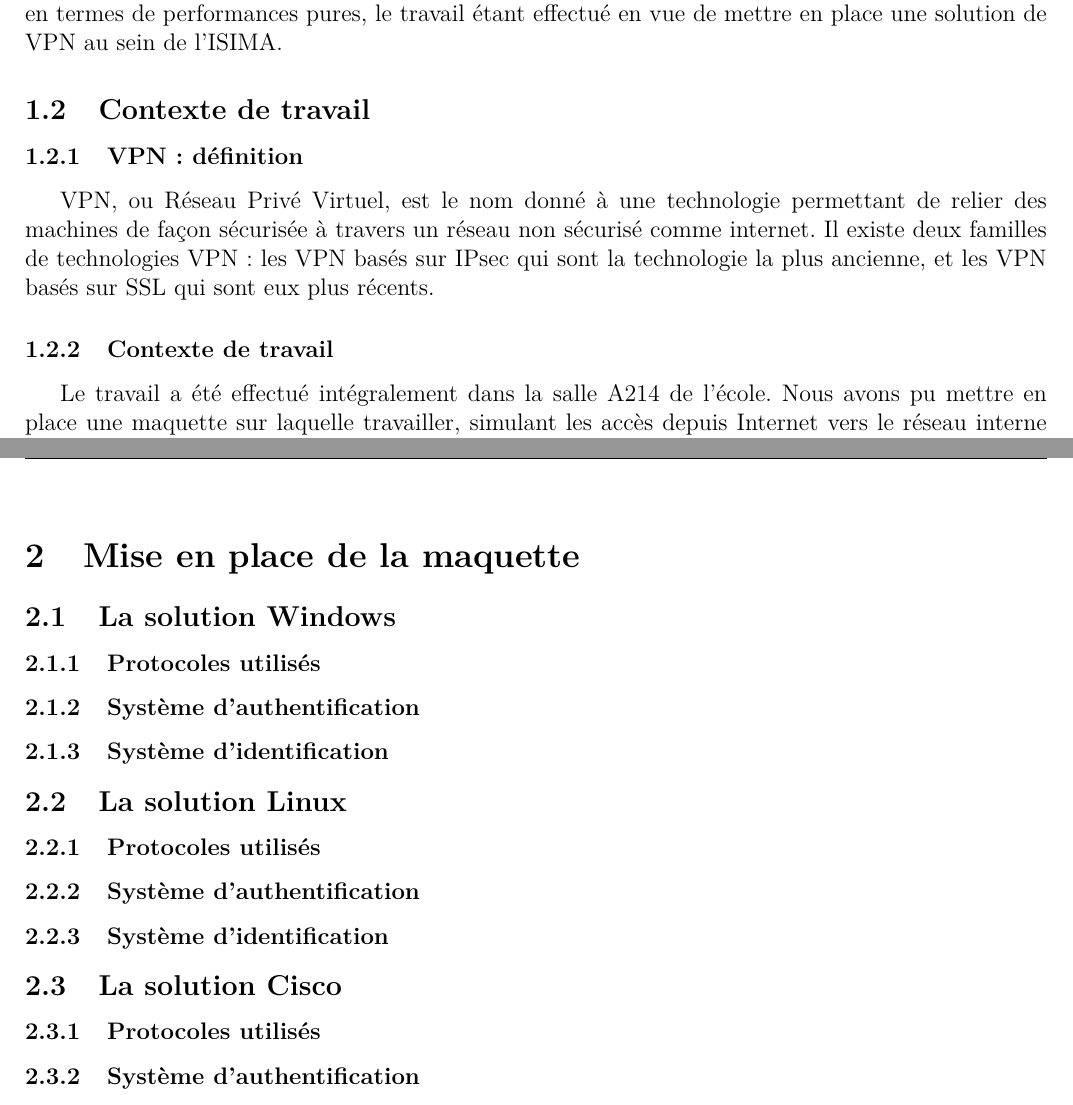
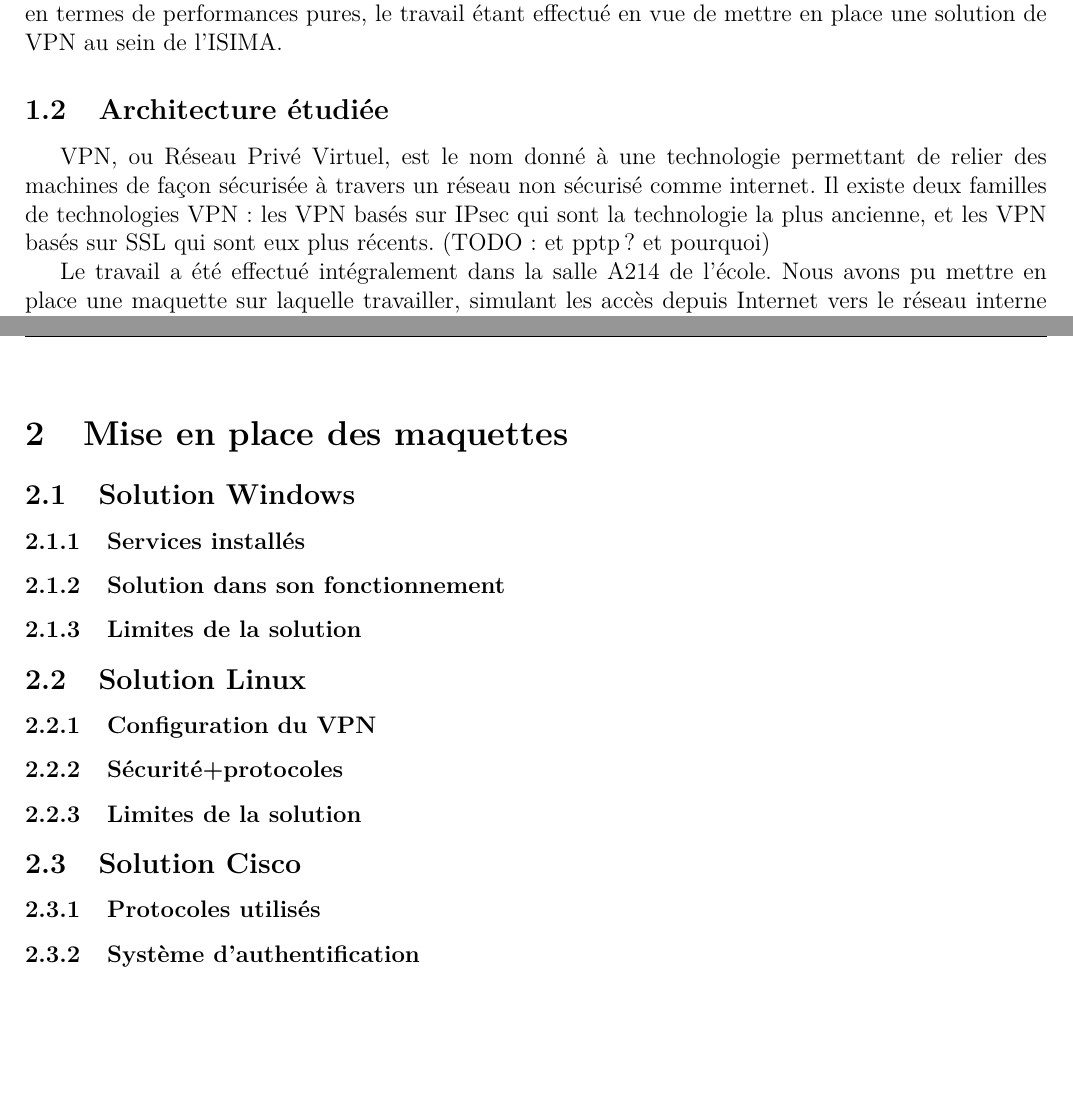
Before and after one commit to adyxax/zz3-projet, a LaTeX paper (rapport.tex, which reads partie_1/partie_1.tex, partie_2/partie_2.tex): two parts of pages 7 and 8 of 12, joined at a grey line, cut so that both start at the same text, the shorter picture padded with empty space. Compiled offline with pdfLaTeX.

Commit message:
Redefinition du plan

```diff
--- a/partie_1/partie_1.tex
+++ b/partie_1/partie_1.tex
@@ -2,11 +2,11 @@
 \subsection{Sujet de l'étude}
 L'objet de cette étude est d'évaluer différentes technologies permettant de mettre en place des connexions sécurisées via des Réseaux Privés Virtuels (VPN). L'objectif est de recenser plusieurs solutions fonctionnant sur divers systèmes d'exploitation et de les confronter entre-elles. Les différentes solutions seront d'abord évaluées en termes de complexité d'utilisation pour l'utilisateur final, puis en termes de performances pures, le travail étant effectué en vue de mettre en place une solution de VPN au sein de l'ISIMA.
 
-\subsection{Contexte de travail}
-\subsubsection{VPN : définition}
-VPN, ou Réseau Privé Virtuel, est le nom donné à une technologie permettant de relier des machines de façon sécurisée à travers un réseau non sécurisé comme internet. Il existe deux familles de technologies VPN : les VPN basés sur IPsec qui sont la technologie la plus ancienne, et les VPN basés sur SSL qui sont eux plus récents.
+% \subsection{Contexte de travail}
+\subsection{Architecture étudiée}
+VPN, ou Réseau Privé Virtuel, est le nom donné à une technologie permettant de relier des machines de façon sécurisée à travers un réseau non sécurisé comme internet. Il existe deux familles de technologies VPN : les VPN basés sur IPsec qui sont la technologie la plus ancienne, et les VPN basés sur SSL qui sont eux plus récents. (TODO : et pptp? et pourquoi)
 
-\subsubsection{Contexte de travail}
+% \subsection{Architecture étudiée et objectifs fixés}
 Le travail a été effectué intégralement dans la salle A214 de l'école. Nous avons pu mettre en place une maquette sur laquelle travailler, simulant les accès depuis Internet vers le réseau interne de l'ISIMA. La figure \ref{schéma-logique-maquette} présente un schéma logique de la maquette.
 
 \subsection{Objectifs fixés}
--- a/partie_2/partie_2.tex
+++ b/partie_2/partie_2.tex
@@ -1,17 +1,17 @@
-\section{Mise en place de la maquette}
-\subsection{La solution Windows}
+\section{Mise en place des maquettes}
+\subsection{Solution Windows}
+\subsubsection{Services installés}
+\subsubsection{Solution dans son fonctionnement}
+\subsubsection{Limites de la solution}
+
+\subsection{Solution Linux}
+\subsubsection{Configuration du VPN}
+\subsubsection{Sécurité+protocoles}
+\subsubsection{Limites de la solution}
+
+\subsection{Solution Cisco}
 \subsubsection{Protocoles utilisés}
 \subsubsection{Système d'authentification}
-\subsubsection{Système d'identification}
-
-\subsection{La solution Linux}
-\subsubsection{Protocoles utilisés}
-\subsubsection{Système d'authentification}
-\subsubsection{Système d'identification}
-
-\subsection{La solution Cisco}
-\subsubsection{Protocoles utilisés}
-\subsubsection{Système d'authentification}
-\subsubsection{Système d'identification}
+\subsubsection{Limites de la solution}
 
 \pagebreak
```
Also changed, not shown: partie_3/partie_3.tex (+2 -1 lines), 1 other file.
